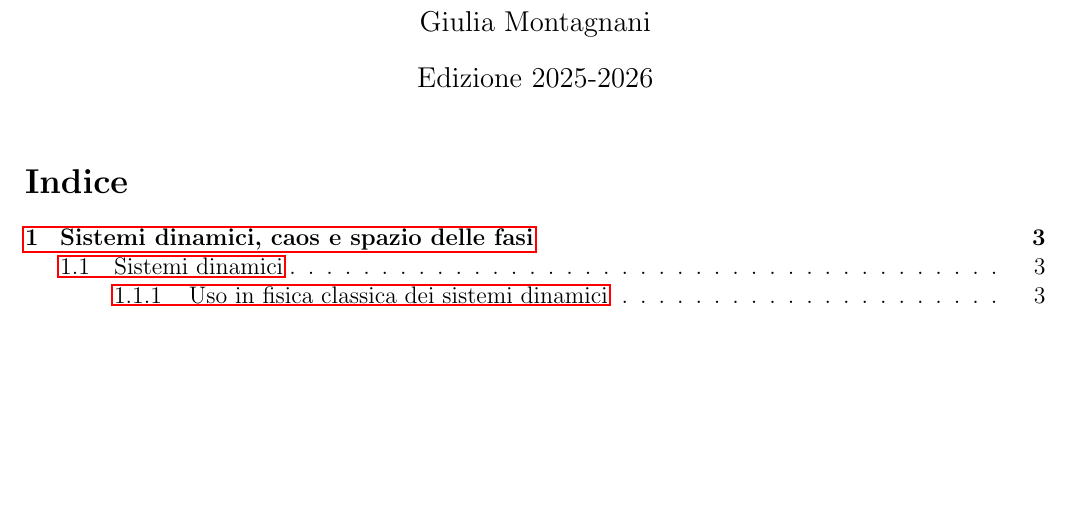
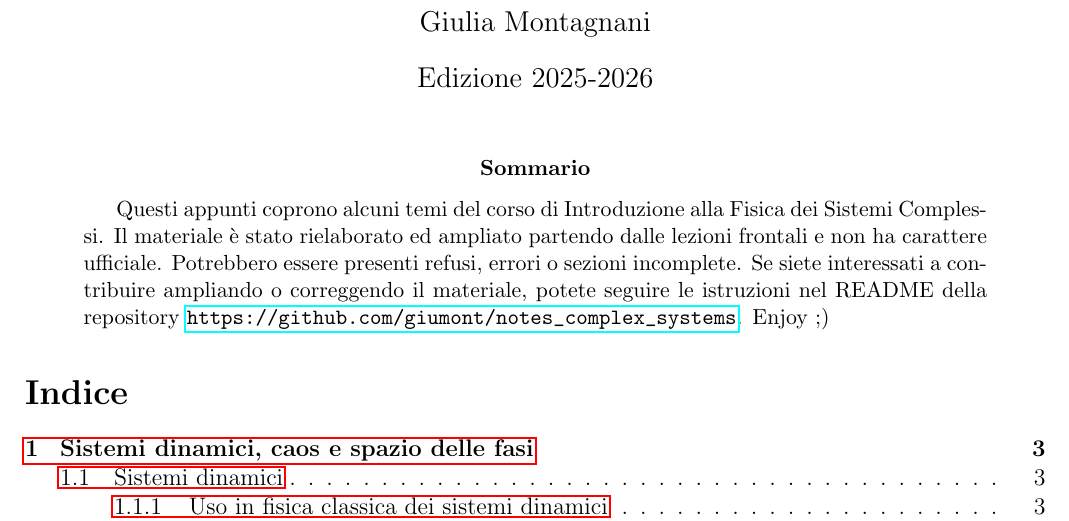
Before and after one commit to giumont/notes_complex_systems, a LaTeX paper (dispensa.tex): part of page 1 of 27, cut so that both start at the same text, the shorter picture padded with empty space. Compiled offline with pdfLaTeX.

Commit message:
aggiunto abstract

```diff
--- a/dispensa.tex
+++ b/dispensa.tex
@@ -27,6 +27,14 @@
 \begin{document}
 
 \maketitle
+
+\begin{abstract}
+Questi appunti coprono alcuni temi del corso di Introduzione alla Fisica dei Sistemi Complessi.
+Il materiale è stato rielaborato ed ampliato partendo dalle lezioni frontali e non ha carattere ufficiale.
+Potrebbero essere presenti refusi, errori o sezioni incomplete.
+Se siete interessati a contribuire ampliando o correggendo il materiale, potete seguire le istruzioni nel README della repository
+\url{https://github.com/giumont/notes_complex_systems}. Enjoy ;)
+\end{abstract}
 
 \tableofcontents
 \newpage
```
Also changed, not shown: dispensa.pdf.
